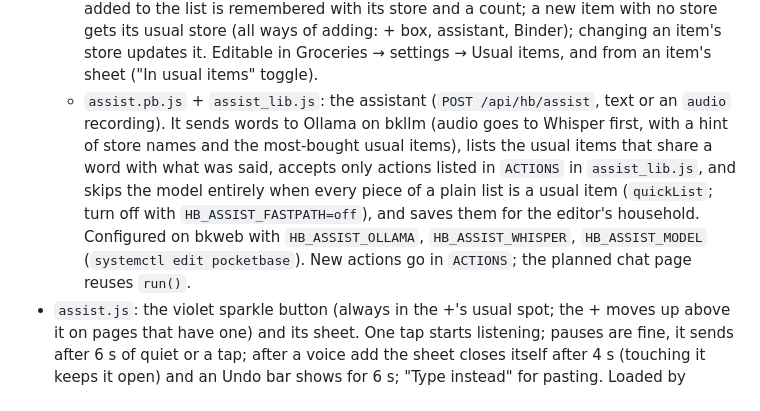
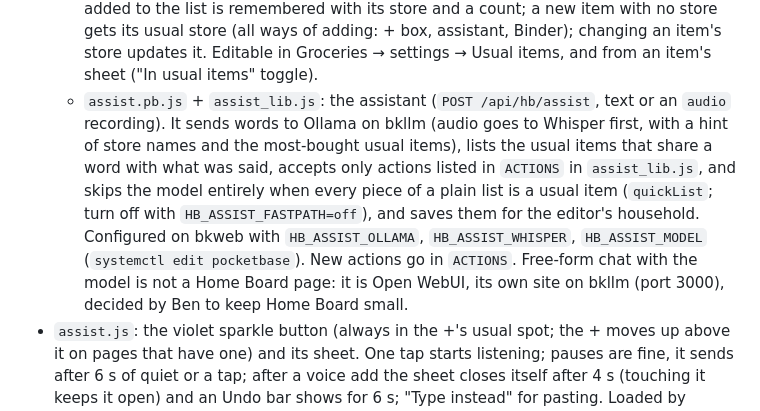
Before and after one commit to crimdow/home-board, a Markdown page: CLAUDE.md, the part around the change. Rendered like a GitHub page.

Commit message:
Notes: LLM chat is its own site (Open WebUI), not a Home Board page
Co-Authored-By: Claude Opus 5.5 <noreply@anthropic.com>
Claude-Session: https://claude.ai/code/session_01GhPby4vmejT4HmyN4EckxU

```diff
--- a/CLAUDE.md
+++ b/CLAUDE.md
@@ -34,7 +34,7 @@ The Kildow family's home-screen web app (Ash, Ben, Stella, Evie). This repo also
   - `meals.pb.js`: a day-only meal gets the next date for that weekday.
   - `binder.pb.js`: clipper form, photo saving, Google Maps place lookup.
   - `usuals.pb.js` + `usuals_lib.js`: usual grocery items (`grocery_usuals`). Every item added to the list is remembered with its store and a count; a new item with no store gets its usual store (all ways of adding: + box, assistant, Binder); changing an item's store updates it. Editable in Groceries → settings → Usual items, and from an item's sheet ("In usual items" toggle).
-  - `assist.pb.js` + `assist_lib.js`: the assistant (`POST /api/hb/assist`, text or an `audio` recording). It sends words to Ollama on bkllm (audio goes to Whisper first, with a hint of store names and the most-bought usual items), lists the usual items that share a word with what was said, accepts only actions listed in `ACTIONS` in `assist_lib.js`, and skips the model entirely when every piece of a plain list is a usual item (`quickList`; turn off with `HB_ASSIST_FASTPATH=off`), and saves them for the editor's household. Configured on bkweb with `HB_ASSIST_OLLAMA`, `HB_ASSIST_WHISPER`, `HB_ASSIST_MODEL` (`systemctl edit pocketbase`). New actions go in `ACTIONS`; the planned chat page reuses `run()`.
+  - `assist.pb.js` + `assist_lib.js`: the assistant (`POST /api/hb/assist`, text or an `audio` recording). It sends words to Ollama on bkllm (audio goes to Whisper first, with a hint of store names and the most-bought usual items), lists the usual items that share a word with what was said, accepts only actions listed in `ACTIONS` in `assist_lib.js`, and skips the model entirely when every piece of a plain list is a usual item (`quickList`; turn off with `HB_ASSIST_FASTPATH=off`), and saves them for the editor's household. Configured on bkweb with `HB_ASSIST_OLLAMA`, `HB_ASSIST_WHISPER`, `HB_ASSIST_MODEL` (`systemctl edit pocketbase`). New actions go in `ACTIONS`. Free-form chat with the model is not a Home Board page: it is Open WebUI, its own site on bkllm (port 3000), decided by Ben to keep Home Board small.
 - `assist.js`: the violet sparkle button (always in the +'s usual spot; the + moves up above it on pages that have one) and its sheet. One tap starts listening; pauses are fine, it sends after 6 s of quiet or a tap; after a voice add the sheet closes itself after 4 s (touching it keeps it open) and an Undo bar shows for 6 s; "Type instead" for pasting. Loaded by `index.html` after sign-in; hidden for viewers and on the wall panel.
 - `server/pb_migrations/`: one file per schema change, numbered by timestamp. Add new ones and never edit old ones.
 - Old root copies of `hb_lib.js`, `main.pb.js`, `house.js`, `notes.js` and `recipes.js` are leftovers and are no longer used.
```
